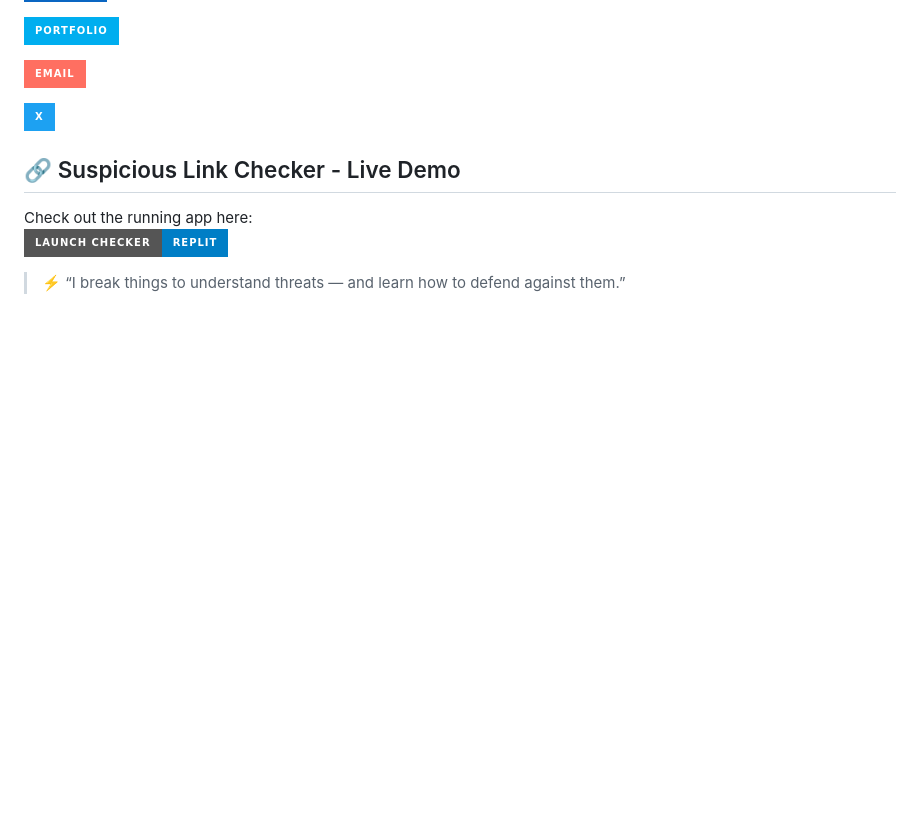
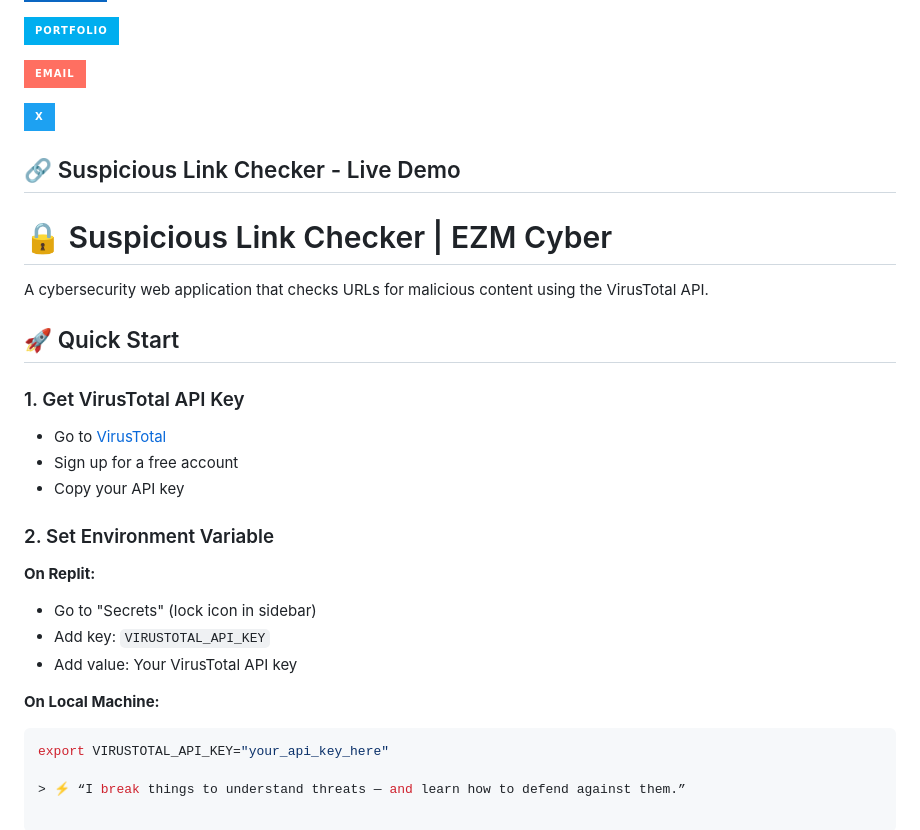
Before and after one commit to inboxBodyguard/Ethwebsite, a Markdown page: README.md, the part around the change. Drawn GitHub-style; badges without logos; blank space fills up the shorter version.

````diff
--- a/README.md
+++ b/README.md
@@ -72,7 +72,26 @@
 [![X/Twitter](https://img.shields.io/badge/X-1DA1F2?style=for-the-badge&logo=twitter&logoColor=white)](https://x.com/ezmcyberhq?s=21)
  ## 🔗 Suspicious Link Checker - Live Demo
 
-Check out the running app here:
-[![Live Demo](https://img.shields.io/badge/Launch%20Checker-Replit-blue?style=for-the-badge&logo=replit&logoColor=white)](https://cb0fcf53-04f5-430b-bfbd-f54ffce1e063-00-dvfiqwm9c8cu.picard.replit.dev/)
+# 🔒 Suspicious Link Checker | EZM Cyber
+
+A cybersecurity web application that checks URLs for malicious content using the VirusTotal API.
+
+## 🚀 Quick Start
+
+### 1. Get VirusTotal API Key
+- Go to [VirusTotal](https://www.virustotal.com/gui/my-apikey)
+- Sign up for a free account
+- Copy your API key
+
+### 2. Set Environment Variable
+
+**On Replit:**
+- Go to "Secrets" (lock icon in sidebar)
+- Add key: `VIRUSTOTAL_API_KEY`
+- Add value: Your VirusTotal API key
+
+**On Local Machine:**
+```bash
+export VIRUSTOTAL_API_KEY="your_api_key_here"
 
 > ⚡ “I break things to understand threats — and learn how to defend against them.”
````
